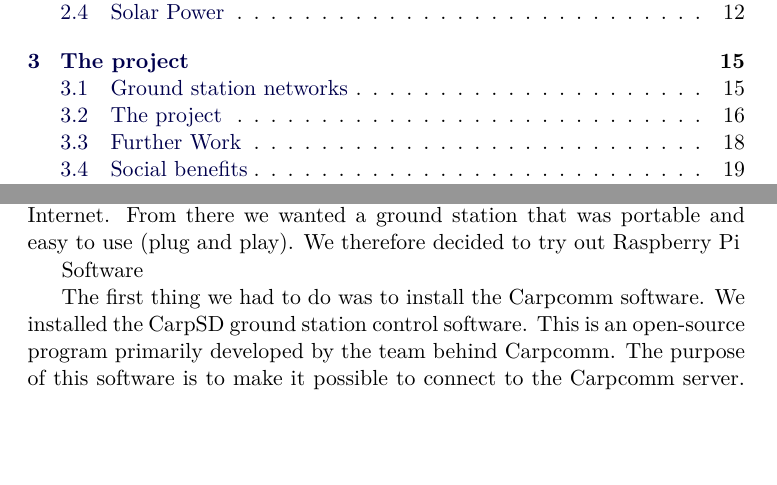
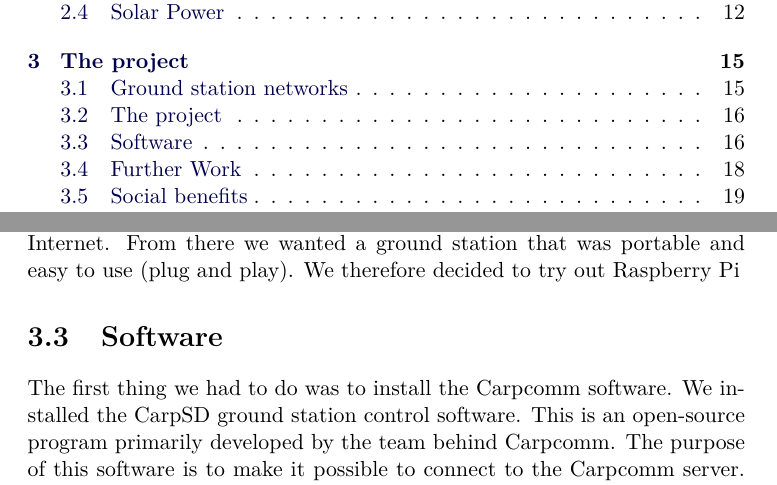
Before and after one commit to Ekerholten/EIT-Gruppe-Blue-Box, a LaTeX thesis (Rapport/report_main.tex, which reads Rapport/Main_body/the_project.tex): two parts of pages 4 and 19 of 24, joined at a grey line, cut so that both start at the same text, the shorter picture padded with empty space. Compiled offline with pdfLaTeX.

Commit message:
skriveleif

```diff
--- a/Rapport/Main_body/the_project.tex
+++ b/Rapport/Main_body/the_project.tex
@@ -6,7 +6,7 @@
 
 The problem today is that the transfer antenna on the NUTS satellite is limited. We started looking for a network that connects ground stations to Internet. From there we wanted a ground station that was portable and easy to use (plug and play). We therefore decided to try out Raspberry Pi
 
-Software
+\section {Software}
 
 The first thing we had to do was to install the Carpcomm software. We installed the CarpSD ground station control software. This is an open-source program primarily developed by the team behind Carpcomm. The purpose of this software is to make it possible to connect to the Carpcomm server. It also makes it possible to control the ground station if you have access to a web-browser. This is possible because the software runs a background process on the Raspberry Pi. The software runs continuously in the background making is possible to connect to at any time and start receiving from satellites.
 
```
